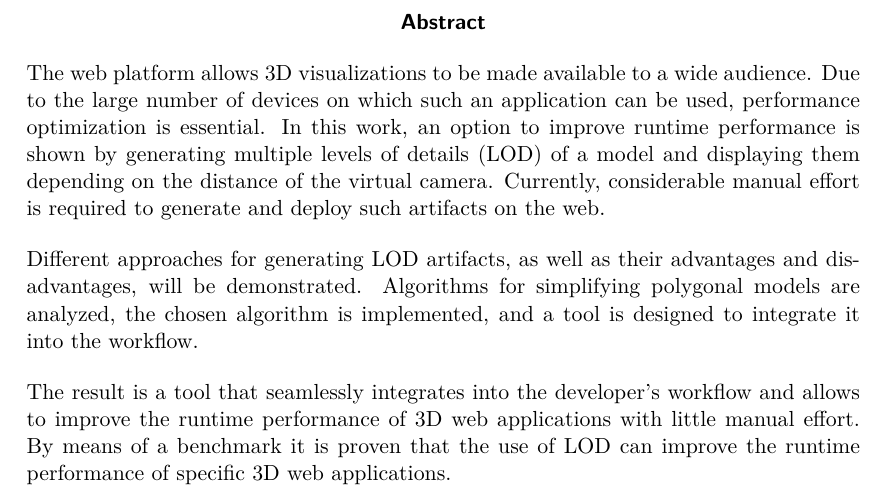
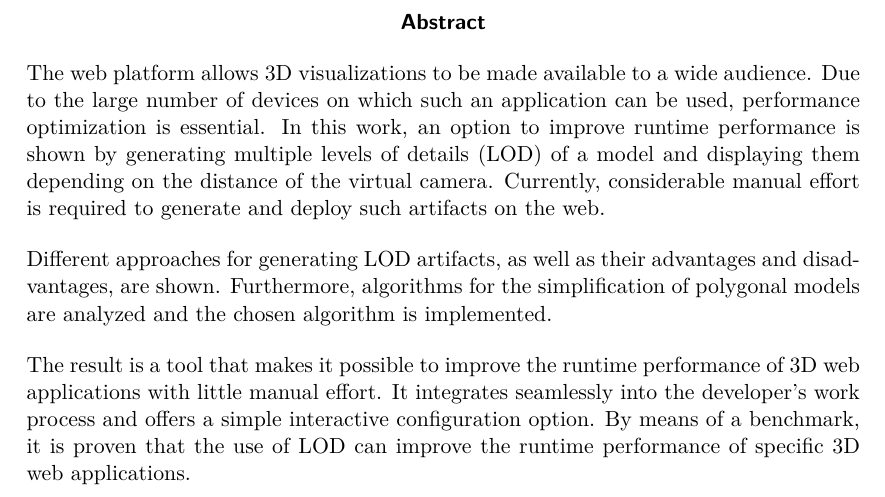
Before and after one commit to kreativwebdesign/lode, a LaTeX document (documentation/report/doc.tex, which reads documentation/report/parts/abstract.tex): part of page 4 of 57, cut so that both start at the same text. Compiled offline with pdfLaTeX; a missing bibliography style is replaced by a similar one.

Commit message:
Update abstract

```diff
--- a/documentation/report/parts/abstract.tex
+++ b/documentation/report/parts/abstract.tex
@@ -9,9 +9,10 @@
 The web platform allows 3D visualizations to be made available to a wide audience. Due to the large number of devices on which such an application can be used, performance optimization is essential. In this work, an option to improve runtime performance is shown by generating multiple levels of details (LOD) of a model and displaying them depending on the distance of the virtual camera. Currently, considerable manual effort is required to generate and deploy such artifacts on the web.
 
 \bigbreak
-Different approaches for generating LOD artifacts, as well as their advantages and disadvantages, will be demonstrated.
-Algorithms for simplifying polygonal models are analyzed, the chosen algorithm is implemented, and a tool is designed to integrate it into the workflow.
+Different approaches for generating LOD artifacts, as well as their advantages and disadvantages, are shown.
+Furthermore, algorithms for the simplification of polygonal models are analyzed and the chosen algorithm is implemented.
 
 \bigbreak
-The result is a tool that seamlessly integrates into the developer's workflow and allows to improve the runtime performance of 3D web applications with little manual effort.
-By means of a benchmark it is proven that the use of LOD can improve the runtime performance of specific 3D web applications.
+The result is a tool that makes it possible to improve the runtime performance of 3D web applications with little manual effort.
+It integrates seamlessly into the developer's work process and offers a simple interactive configuration option.
+By means of a benchmark, it is proven that the use of LOD can improve the runtime performance of specific 3D web applications.
```
